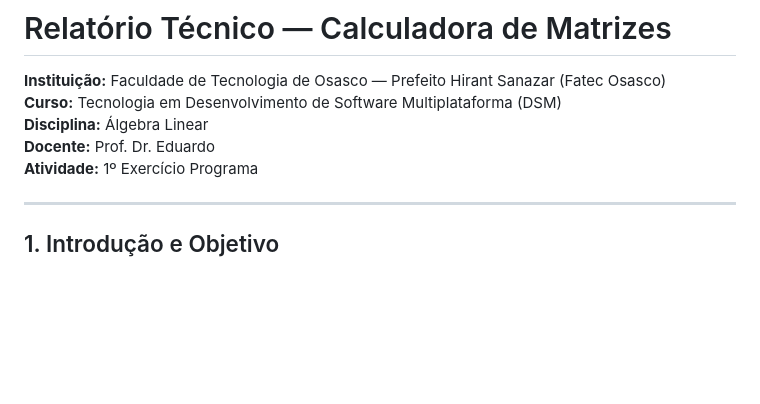
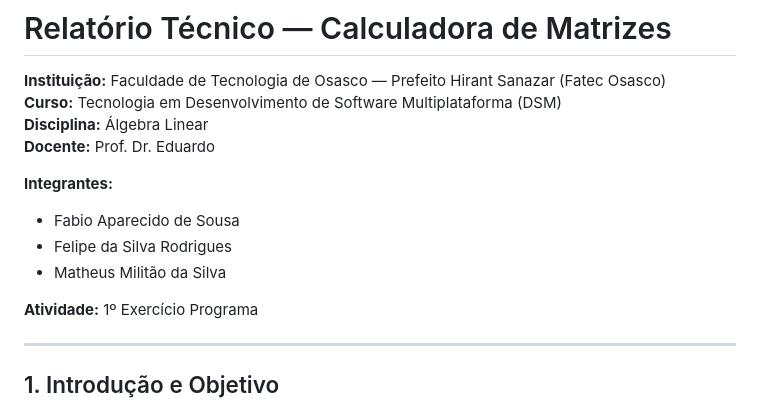
Before and after one commit to MilitaoMatheus/Calculadora_Matrizes, a Markdown page: RELATORIO.md, the part around the change. Drawn GitHub-style; blank space fills up the shorter version.

Commit message:
Atualização de relatório

```diff
--- a/RELATORIO.md
+++ b/RELATORIO.md
@@ -4,6 +4,12 @@
 **Curso:** Tecnologia em Desenvolvimento de Software Multiplataforma (DSM)
 **Disciplina:** Álgebra Linear
 **Docente:** Prof. Dr. Eduardo
+
+**Integrantes:**
+- Fabio Aparecido de Sousa
+- Felipe da Silva Rodrigues
+- Matheus Militão da Silva
+
 **Atividade:** 1º Exercício Programa
 
 ---
```
